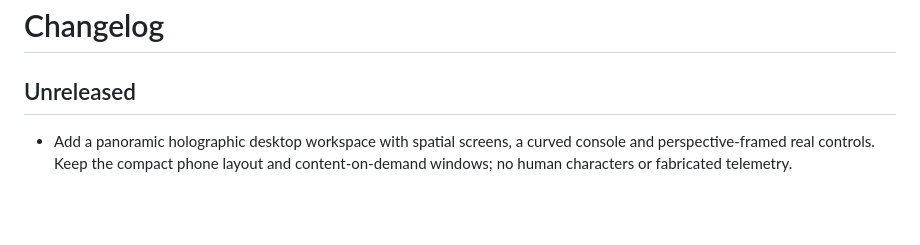
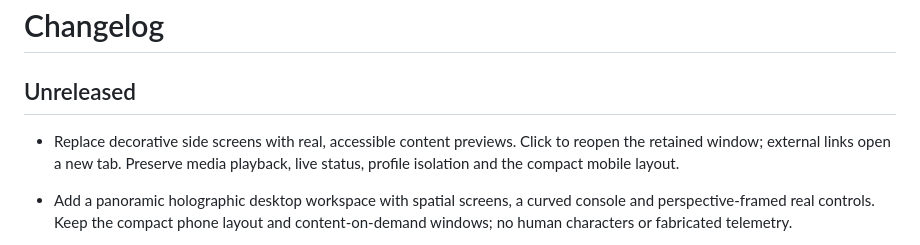
Before and after one commit to jeanne0r/jarvis-holographic-assistant, a Markdown page: CHANGELOG.md, the part around the change. GitHub-like rendering; blank space fills up the shorter version.

```diff
--- a/CHANGELOG.md
+++ b/CHANGELOG.md
@@ -1,6 +1,8 @@
 # Changelog
 
 ## Unreleased
+
+- Replace decorative side screens with real, accessible content previews. Click to reopen the retained window; external links open a new tab. Preserve media playback, live status, profile isolation and the compact mobile layout.
 
 - Add a panoramic holographic desktop workspace with spatial screens, a curved console and perspective-framed real controls. Keep the compact phone layout and content-on-demand windows; no human characters or fabricated telemetry.
 
```
Also changed, not shown: README.md (+1 -0 lines), docs/images/desktop.png, docs/images/mobile.png, 6 other files.
